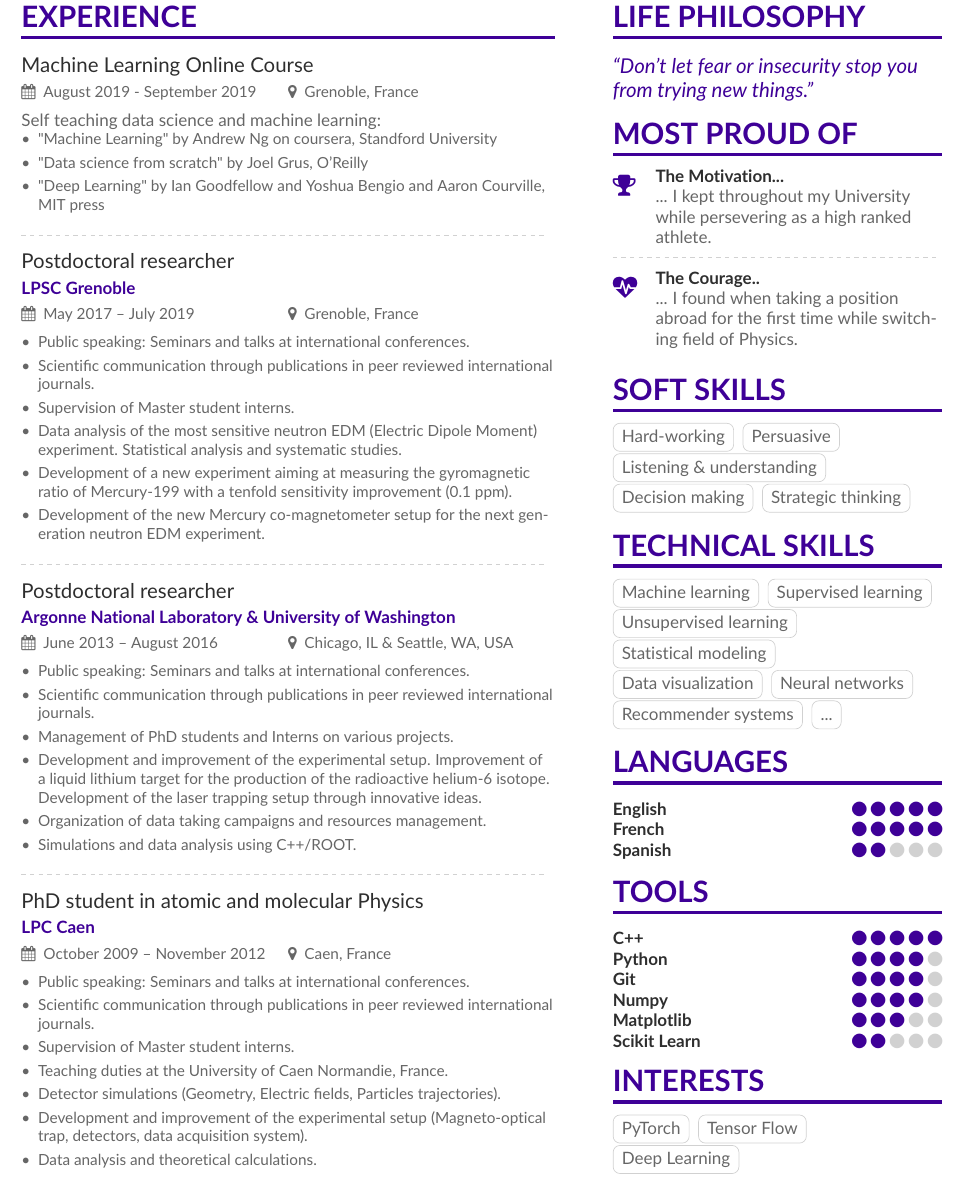
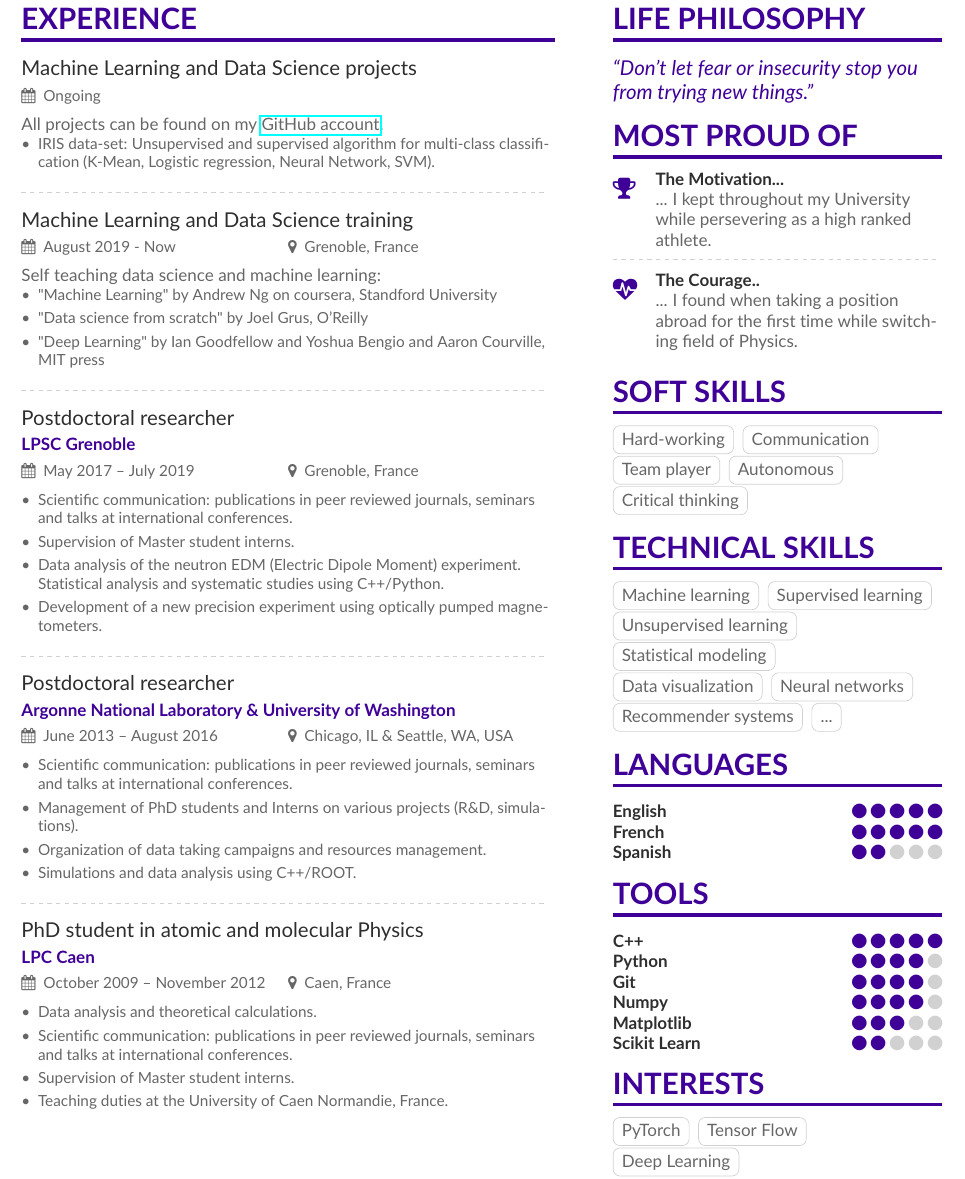
Before and after one commit to ArnaudL-IT/CV, a LaTeX CV (isso.tex, which reads page1sidebar.tex): part of the page, cut so that both start at the same text. Compiled offline with pdfLaTeX.

Commit message:
Add github link and ML/Data science project section. Simplify academic experience. Change soft-skills.

```diff
--- a/isso.tex
+++ b/isso.tex
@@ -29,6 +29,8 @@
 
 % Change the page layout if you need to
 \geometry{left=1cm,right=9cm,marginparwidth=6.8cm,marginparsep=1.2cm,top=1.25cm,bottom=1.25cm}
+
+\usepackage{hyperref}
 
 % Change the font if you want to, depending on whether
 % you're using pdflatex or xelatex/lualatex
@@ -105,22 +115,18 @@ Self teaching data science and machine learning:
 
 \cvevent{Postdoctoral researcher}{LPSC Grenoble}{May 2017 -- July 2019}{Grenoble, France}
 \begin{itemize}
-\item Public speaking: Seminars and talks at international conferences.
-\item Scientific communication through publications in peer reviewed international journals.
+\item Scientific communication: publications in peer reviewed journals, seminars and talks at international conferences.
 \item Supervision of Master student interns.
-\item Data analysis of the most sensitive neutron EDM (Electric Dipole Moment) experiment. Statistical analysis and systematic studies.
-\item Development of a new experiment aiming at measuring the gyromagnetic ratio of Mercury-199 with a tenfold sensitivity improvement (0.1 ppm).
-\item Development of the new Mercury co-magnetometer setup for the next generation neutron EDM experiment.
+\item Data analysis of the neutron EDM (Electric Dipole Moment) experiment. Statistical analysis and systematic studies using C++/Python.
+\item Development of a new precision experiment using optically pumped magnetometers.
 \end{itemize}
 
 \divider
 
 \cvevent{Postdoctoral researcher}{Argonne National Laboratory \& University of Washington}{June 2013 -- August 2016}{Chicago, IL \& Seattle, WA, USA}
 \begin{itemize}
-\item Public speaking: Seminars and talks at international conferences.
-\item Scientific communication through publications in peer reviewed international journals.
-\item Management of PhD students and Interns on various projects.
-\item Development and improvement of the experimental setup. Improvement of a liquid lithium target for the production of the radioactive helium-6 isotope. Development of the laser trapping setup through innovative ideas.
+\item Scientific communication: publications in peer reviewed journals, seminars and talks at international conferences.
+\item Management of PhD students and Interns on various projects (R\&D, simulations).
 \item Organization of data taking campaigns and resources management.
 \item Simulations and data analysis using C++/ROOT.
 \end{itemize}
@@ -129,13 +135,10 @@ Self teaching data science and machine learning:
 
 \cvevent{PhD student in atomic and molecular Physics}{LPC Caen}{October 2009 -- November 2012}{Caen, France}
 \begin{itemize}
-\item Public speaking: Seminars and talks at international conferences.
-\item Scientific communication through publications in peer reviewed international journals.
+\item Data analysis and theoretical calculations.
+\item Scientific communication: publications in peer reviewed journals, seminars and talks at international conferences.
 \item Supervision of Master student interns.
 \item Teaching duties at the University of Caen Normandie, France.
-\item Detector simulations (Geometry, Electric fields, Particles trajectories).
-\item Development and improvement of the experimental setup (Magneto-optical trap, detectors, data acquisition system).
-\item Data analysis and theoretical calculations.
 \end{itemize}
 
 %\divider
--- a/page1sidebar.tex
+++ b/page1sidebar.tex
@@ -22,10 +22,10 @@
 \cvsection{Soft skills}
 
 \cvtag{Hard-working}
-\cvtag{Persuasive}
-\cvtag{Listening \& understanding}
-\cvtag{Decision making}
-\cvtag{Strategic thinking}
+\cvtag{Communication}
+\cvtag{Team player}
+\cvtag{Autonomous}
+\cvtag{Critical thinking}
 % \cvtag{Motivator \& Leader}
 
 \cvsection{Technical skills}
```
Also changed, not shown: isso.tex (14 more changed lines).
